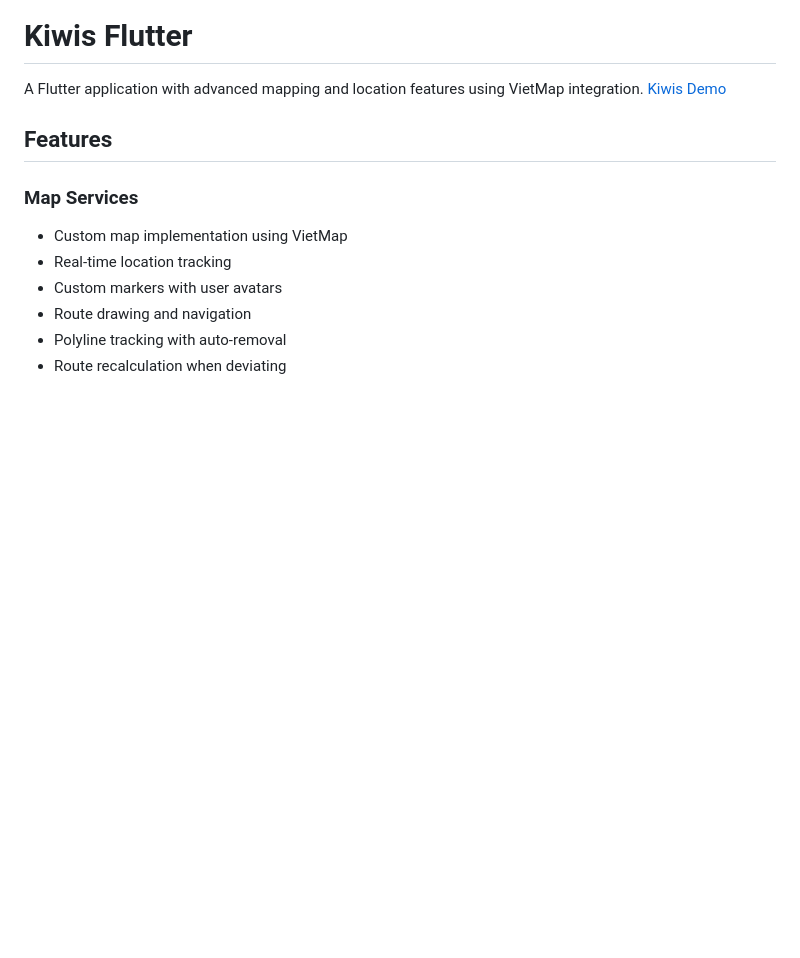
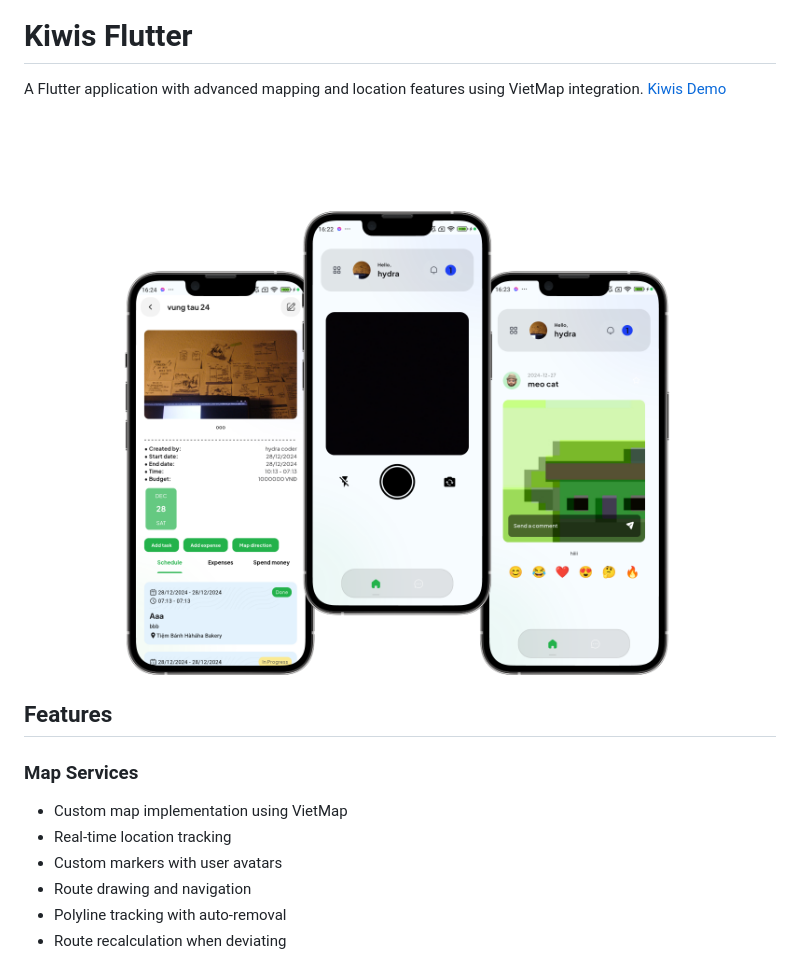
Before and after one commit to ngodat213/kiwis_flutter, a Markdown page: README.md, the part around the change. Rendered like a GitHub page; pictures changed too: photos/project1.png (added); blank space fills up the shorter version.

```diff
--- a/README.md
+++ b/README.md
@@ -3,6 +3,7 @@
 A Flutter application with advanced mapping and location features using VietMap integration.
 [Kiwis Demo](https://drive.google.com/file/d/1Yz9dKokiMr3sxB0LPazyc3M6ms6RZXtX/view?usp=sharing)
 
+![Giao diện ứng dụng](./photos/project1.png)
 ## Features
 
 ### Map Services
```
Also changed, not shown: 9 other files.
